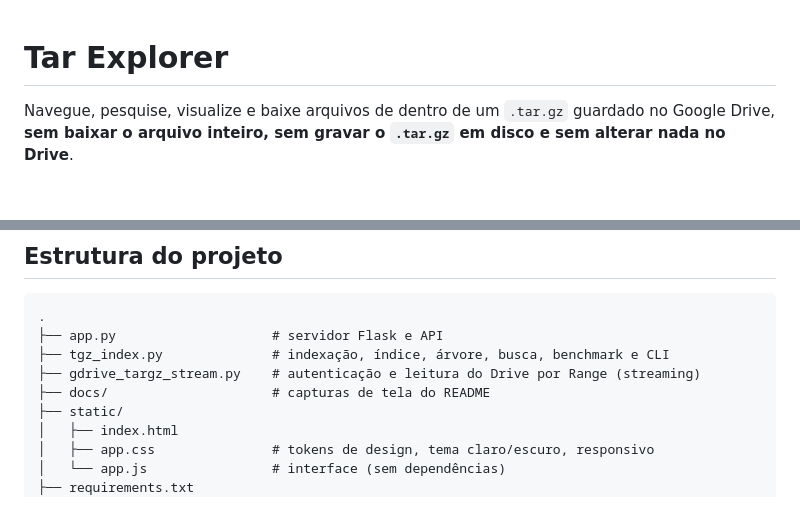
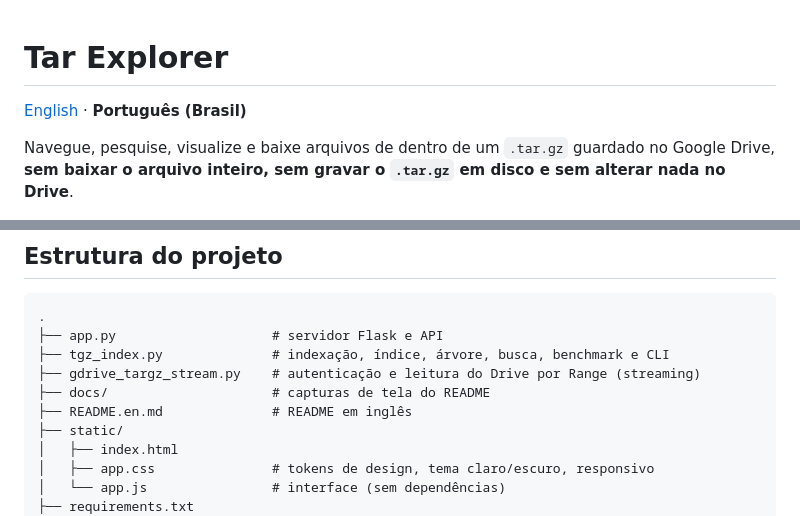
Before and after one commit to ffcro3/tar-explorer, a Markdown page: README.md, 2 parts joined by grey strips. Rendered like a GitHub page; blank space fills up the shorter version.

Commit message:
README em ingles (README.en.md) e links entre os idiomas

```diff
--- a/README.md
+++ b/README.md
@@ -1,4 +1,6 @@
 # Tar Explorer
+
+[English](README.en.md) · **Português (Brasil)**
 
 Navegue, pesquise, visualize e baixe arquivos de dentro de um `.tar.gz` guardado no Google Drive, **sem baixar o arquivo inteiro, sem gravar o `.tar.gz` em disco e sem alterar nada no Drive**.
 
@@ -160,6 +162,7 @@ python gdrive_targz_stream.py <ID_OU_URL> --extract caminho/arquivo.txt --out sa
 ├── tgz_index.py              # indexação, índice, árvore, busca, benchmark e CLI
 ├── gdrive_targz_stream.py    # autenticação e leitura do Drive por Range (streaming)
 ├── docs/                     # capturas de tela do README
+├── README.en.md              # README em inglês
 ├── static/
 │   ├── index.html
 │   ├── app.css               # tokens de design, tema claro/escuro, responsivo
```
Also changed, not shown: README.en.md (added, +190 -0 lines).
